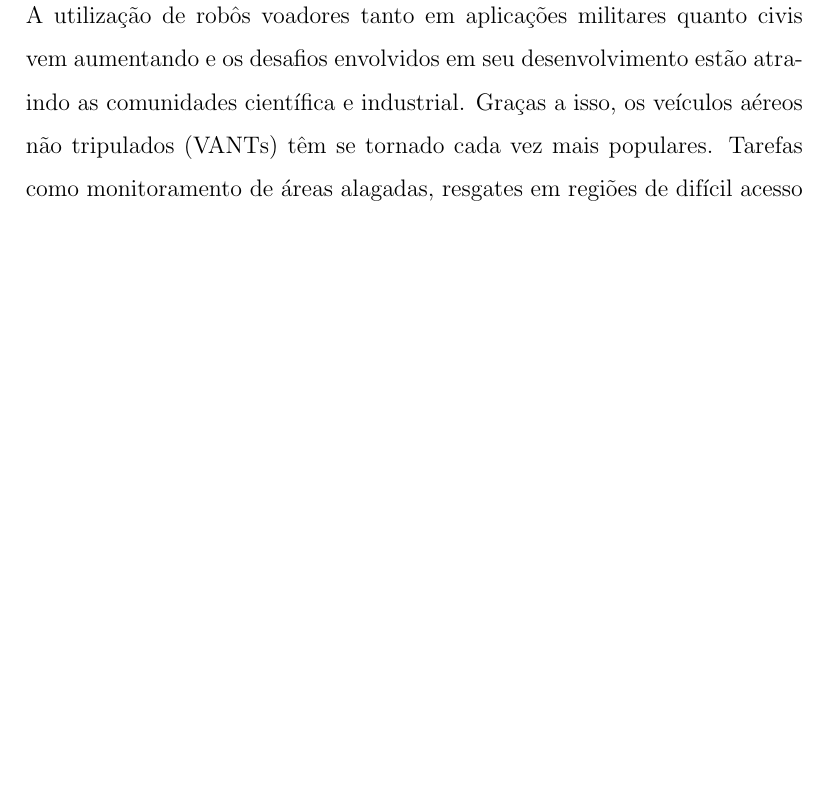
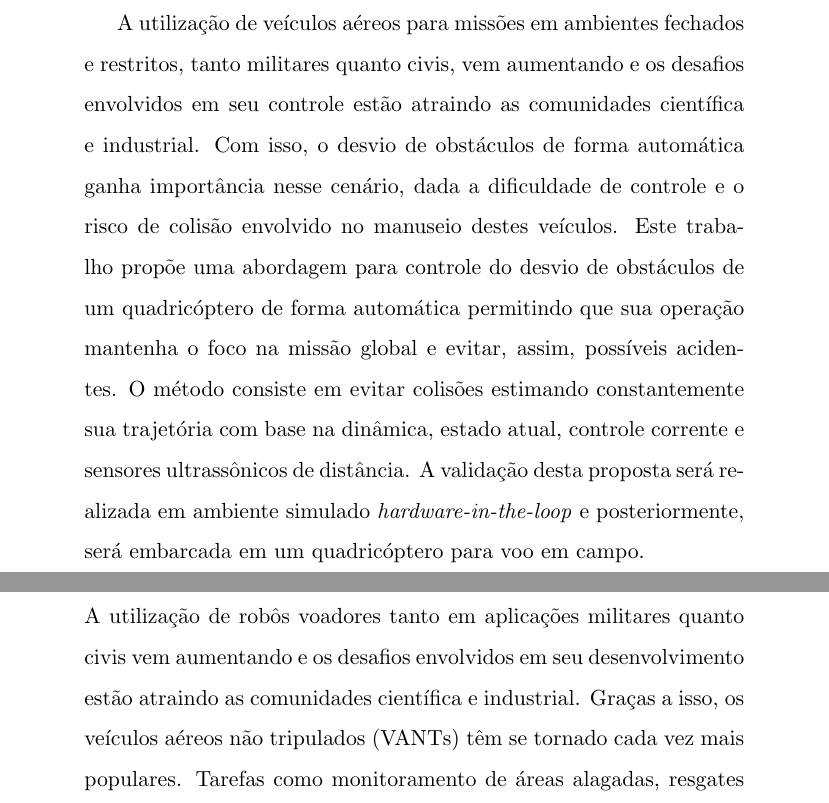
Before and after one commit to BruceJW/proposta, a LaTeX thesis (Dissertacao.tex): part of page 3 of 33 before the commit and two parts of pages 3 and 4 of 33 after it, the two joined at a grey line, cut at the place of the change, the shorter picture padded with empty space. Compiled offline with pdfLaTeX.

Commit message:
Criacao do resumo

```diff
--- a/Dissertacao.tex
+++ b/Dissertacao.tex
@@ -73,6 +73,14 @@ Mecatrônica e Sistemas de Armas\\
 \end{large}
 
 %Desenvolvimento do Texto
+\newpage
+
+\abstract
+
+A utilização de veículos aéreos para missões em ambientes fechados e restritos, tanto militares quanto civis, vem aumentando e os desafios envolvidos em seu controle estão atraindo as comunidades científica e industrial. Com isso, o desvio de obstáculos de forma automática ganha importância nesse cenário, dada a dificuldade de controle e o risco de colisão envolvido no manuseio destes veículos. Este trabalho propõe uma abordagem para controle do desvio de obstáculos de um quadricóptero de forma automática permitindo que sua operação mantenha o foco na missão global e evitar, assim, possíveis acidentes.
+O método consiste em evitar colisões estimando constantemente sua trajetória com base na dinâmica, estado atual, controle corrente e sensores ultrassônicos de distância. A validação desta proposta será realizada em ambiente simulado \textit{hardware-in-the-loop} e posteriormente, será embarcada em um quadricóptero para voo em campo.
+
+
 \newpage
 
 \section{Introdução}
```
Also changed, not shown: Dissertacao.pdf, Dissertacao.tex (2 more changed lines), 3 other files.
